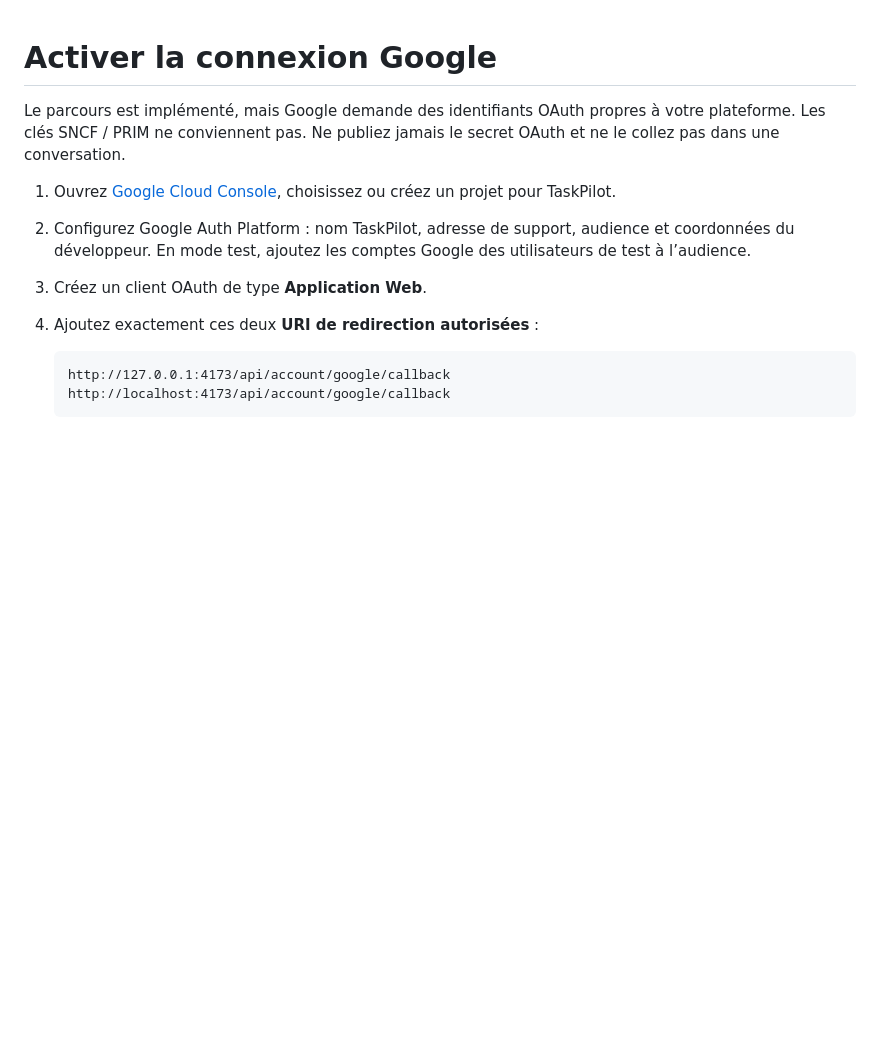
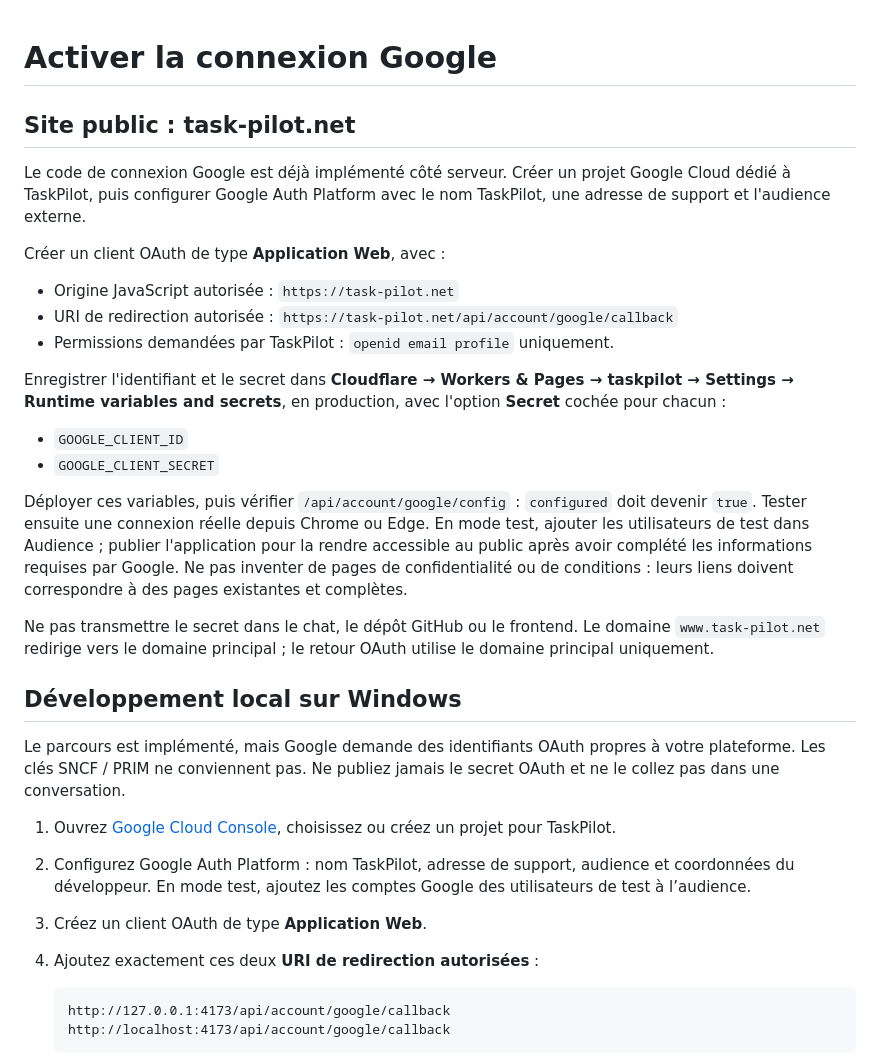
Before and after one commit to brahman1/taskpilot, a Markdown page: GOOGLE-SETUP.md, the part around the change. GitHub-like rendering; blank space fills up the shorter version.

Commit message:
Add production Google OAuth setup guide

```diff
--- a/GOOGLE-SETUP.md
+++ b/GOOGLE-SETUP.md
@@ -1,4 +1,25 @@
 # Activer la connexion Google
+
+## Site public : task-pilot.net
+
+Le code de connexion Google est déjà implémenté côté serveur. Créer un projet Google Cloud dédié à TaskPilot, puis configurer Google Auth Platform avec le nom TaskPilot, une adresse de support et l'audience externe.
+
+Créer un client OAuth de type **Application Web**, avec :
+
+- Origine JavaScript autorisée : `https://task-pilot.net`
+- URI de redirection autorisée : `https://task-pilot.net/api/account/google/callback`
+- Permissions demandées par TaskPilot : `openid email profile` uniquement.
+
+Enregistrer l'identifiant et le secret dans **Cloudflare → Workers & Pages → taskpilot → Settings → Runtime variables and secrets**, en production, avec l'option **Secret** cochée pour chacun :
+
+- `GOOGLE_CLIENT_ID`
+- `GOOGLE_CLIENT_SECRET`
+
+Déployer ces variables, puis vérifier `/api/account/google/config` : `configured` doit devenir `true`. Tester ensuite une connexion réelle depuis Chrome ou Edge. En mode test, ajouter les utilisateurs de test dans Audience ; publier l'application pour la rendre accessible au public après avoir complété les informations requises par Google. Ne pas inventer de pages de confidentialité ou de conditions : leurs liens doivent correspondre à des pages existantes et complètes.
+
+Ne pas transmettre le secret dans le chat, le dépôt GitHub ou le frontend. Le domaine `www.task-pilot.net` redirige vers le domaine principal ; le retour OAuth utilise le domaine principal uniquement.
+
+## Développement local sur Windows
 
 Le parcours est implémenté, mais Google demande des identifiants OAuth propres à votre plateforme. Les clés SNCF / PRIM ne conviennent pas. Ne publiez jamais le secret OAuth et ne le collez pas dans une conversation.
 
```
